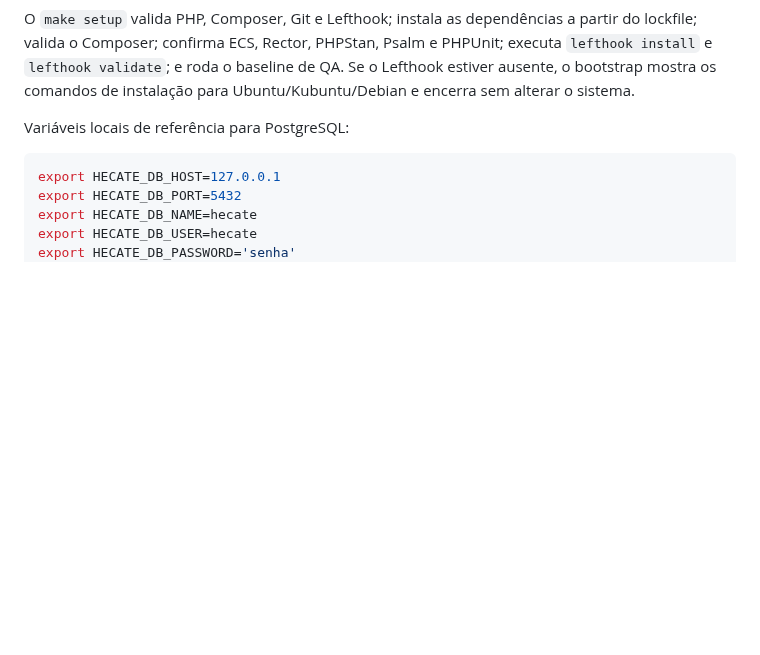
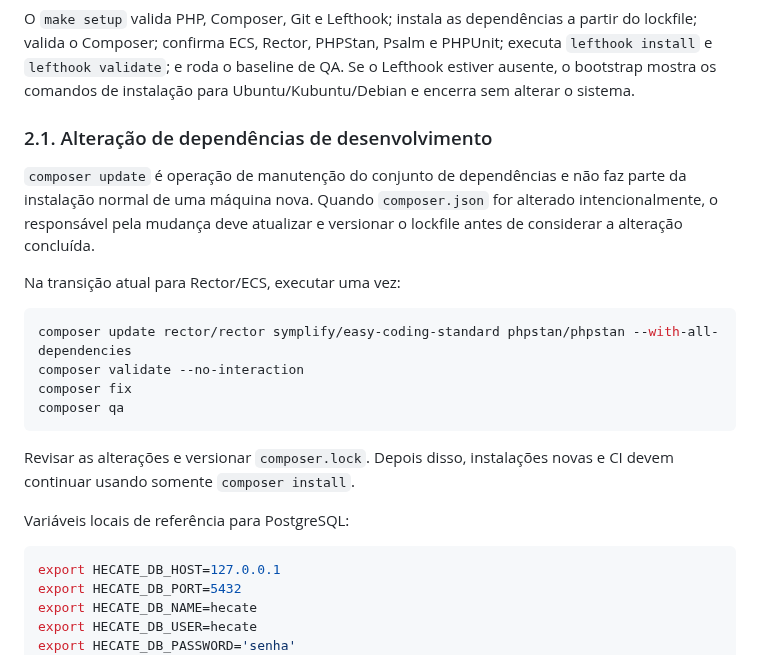
Before and after one commit to GeneralVini/hecate, a Markdown page: docs/DESENVOLVIMENTO.md, the part around the change. GitHub-like rendering; blank space fills up the shorter version.

Commit message:
docs: clarify composer update transition step

````diff
--- a/docs/DESENVOLVIMENTO.md
+++ b/docs/DESENVOLVIMENTO.md
@@ -28,6 +28,21 @@ make setup
 O `composer.lock` é obrigatório. O bootstrap usa `composer install` e não deve executar `composer update`, `composer require` ou instalar pacotes do sistema de forma implícita.
 
 O `make setup` valida PHP, Composer, Git e Lefthook; instala as dependências a partir do lockfile; valida o Composer; confirma ECS, Rector, PHPStan, Psalm e PHPUnit; executa `lefthook install` e `lefthook validate`; e roda o baseline de QA. Se o Lefthook estiver ausente, o bootstrap mostra os comandos de instalação para Ubuntu/Kubuntu/Debian e encerra sem alterar o sistema.
+
+### 2.1. Alteração de dependências de desenvolvimento
+
+`composer update` é operação de manutenção do conjunto de dependências e não faz parte da instalação normal de uma máquina nova. Quando `composer.json` for alterado intencionalmente, o responsável pela mudança deve atualizar e versionar o lockfile antes de considerar a alteração concluída.
+
+Na transição atual para Rector/ECS, executar uma vez:
+
+```bash
+composer update rector/rector symplify/easy-coding-standard phpstan/phpstan --with-all-dependencies
+composer validate --no-interaction
+composer fix
+composer qa
+```
+
+Revisar as alterações e versionar `composer.lock`. Depois disso, instalações novas e CI devem continuar usando somente `composer install`.
 
 Variáveis locais de referência para PostgreSQL:
 
````
